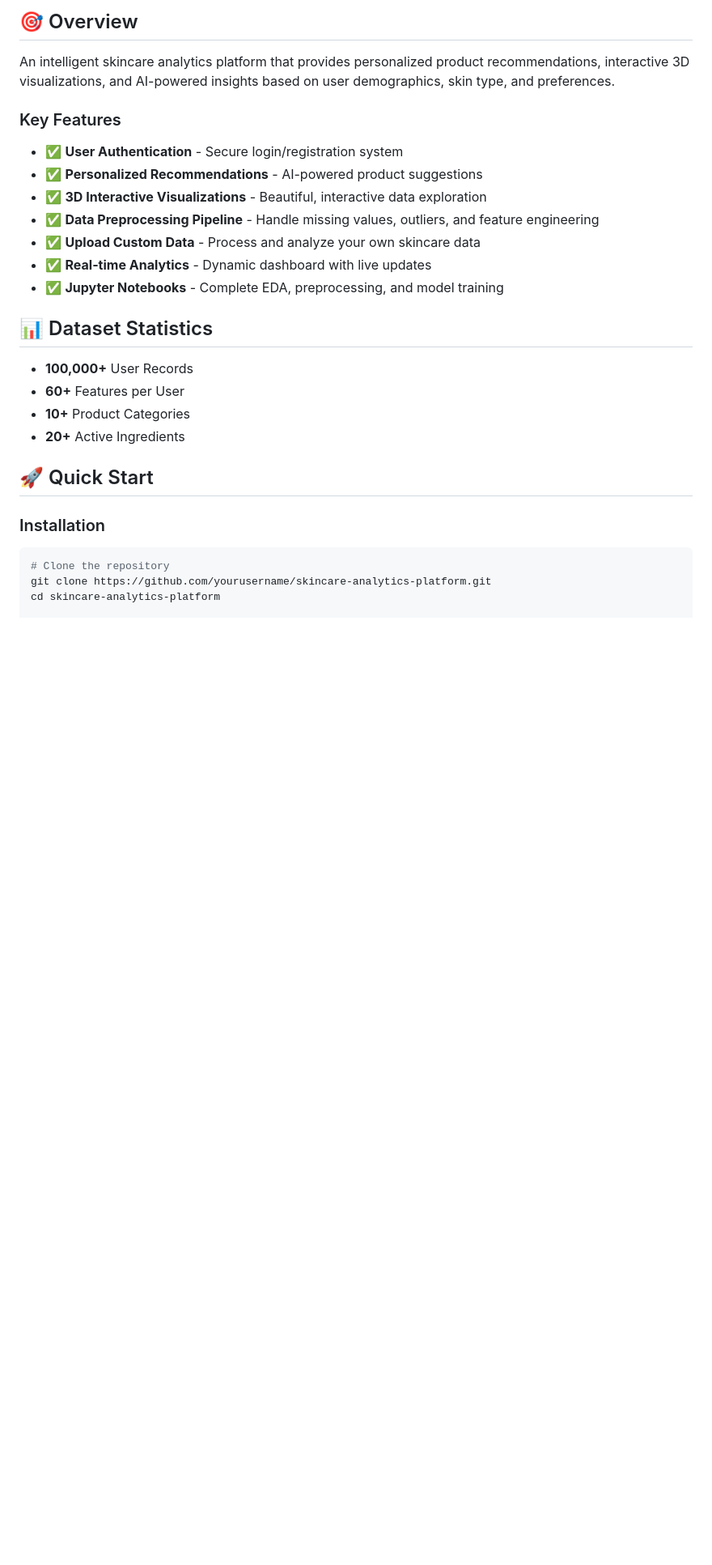
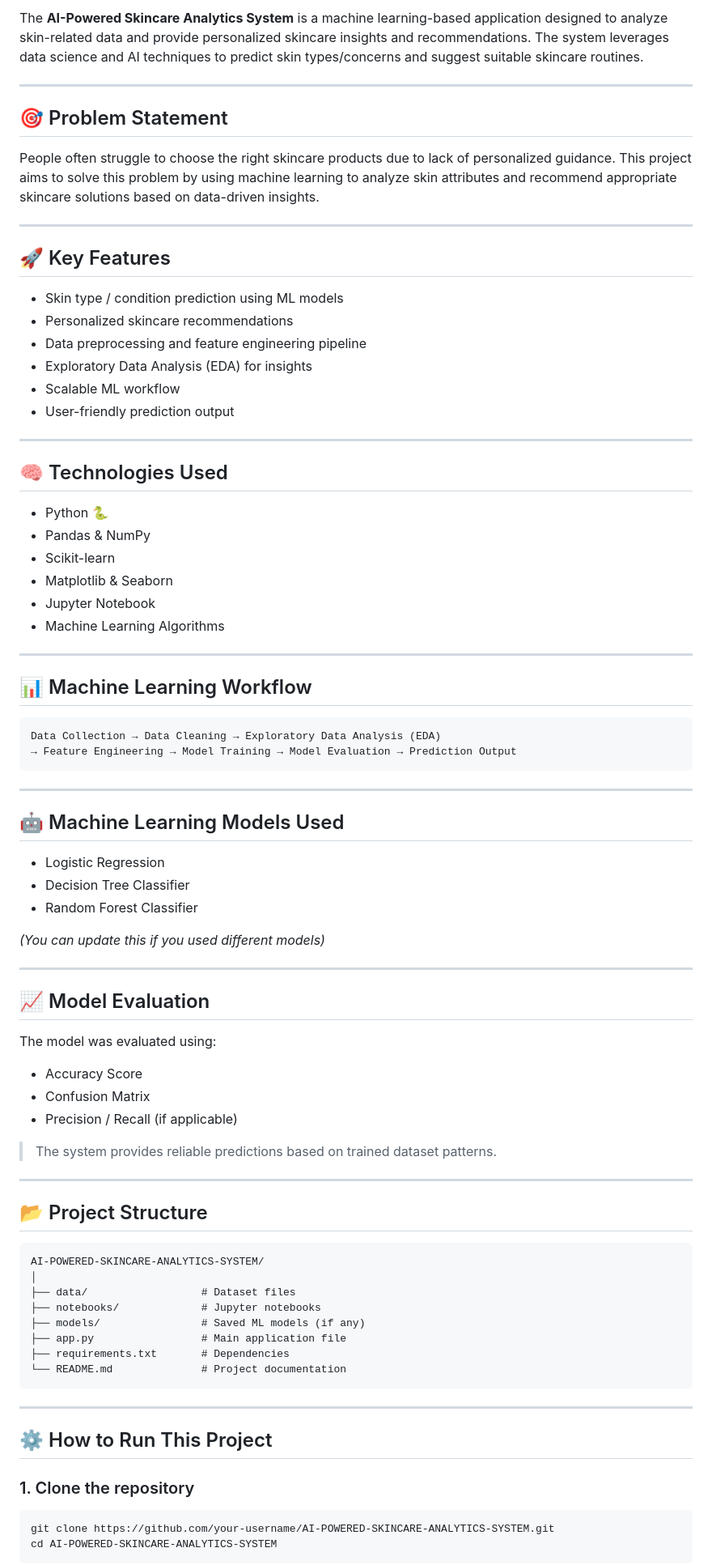
Before and after one commit to wardaadan03-netizen/AI-POWERED-SKINCARE-ANALYTICS-SYSTEM, a Markdown page: README.md, the part around one of its changes. Shown at 81% size. Drawn GitHub-style; blank space fills up the shorter version.

Commit message:
Revise README for AI-Powered Skincare Analytics System
Updated the README to reflect the new project name and structure, and improved clarity on features and usage.

````diff
--- a/README.md
+++ b/README.md
@@ -6,31 +4,88 @@
 
-## 🎯 Overview
+The **AI-Powered Skincare Analytics System** is a machine learning-based application designed to analyze skin-related data and provide personalized skincare insights and recommendations. The system leverages data science and AI techniques to predict skin types/concerns and suggest suitable skincare routines.
 
-An intelligent skincare analytics platform that provides personalized product recommendations, interactive 3D visualizations, and AI-powered insights based on user demographics, skin type, and preferences.
+---
 
-### Key Features
+## 🎯 Problem Statement
 
-- ✅ **User Authentication** - Secure login/registration system
-- ✅ **Personalized Recommendations** - AI-powered product suggestions
-- ✅ **3D Interactive Visualizations** - Beautiful, interactive data exploration
-- ✅ **Data Preprocessing Pipeline** - Handle missing values, outliers, and feature engineering
-- ✅ **Upload Custom Data** - Process and analyze your own skincare data
-- ✅ **Real-time Analytics** - Dynamic dashboard with live updates
-- ✅ **Jupyter Notebooks** - Complete EDA, preprocessing, and model training
+People often struggle to choose the right skincare products due to lack of personalized guidance. This project aims to solve this problem by using machine learning to analyze skin attributes and recommend appropriate skincare solutions based on data-driven insights.
 
-## 📊 Dataset Statistics
+---
 
-- **100,000+** User Records
-- **60+** Features per User
-- **10+** Product Categories
-- **20+** Active Ingredients
+## 🚀 Key Features
 
-## 🚀 Quick Start
+* Skin type / condition prediction using ML models
+* Personalized skincare recommendations
+* Data preprocessing and feature engineering pipeline
+* Exploratory Data Analysis (EDA) for insights
+* Scalable ML workflow
+* User-friendly prediction output
 
-### Installation
+---
+
+## 🧠 Technologies Used
+
+* Python 🐍
+* Pandas & NumPy
+* Scikit-learn
+* Matplotlib & Seaborn
+* Jupyter Notebook
+* Machine Learning Algorithms
+
+---
+
+## 📊 Machine Learning Workflow
+
+```text
+Data Collection → Data Cleaning → Exploratory Data Analysis (EDA)
+→ Feature Engineering → Model Training → Model Evaluation → Prediction Output
+```
+
+---
+
+## 🤖 Machine Learning Models Used
+
+* Logistic Regression
+* Decision Tree Classifier
+* Random Forest Classifier
+
+*(You can update this if you used different models)*
+
+---
+
+## 📈 Model Evaluation
+
+The model was evaluated using:
+
+* Accuracy Score
+* Confusion Matrix
+* Precision / Recall (if applicable)
+
+> The system provides reliable predictions based on trained dataset patterns.
+
+---
+
+## 📂 Project Structure
+
+```
+AI-POWERED-SKINCARE-ANALYTICS-SYSTEM/
+│
+├── data/                  # Dataset files
+├── notebooks/             # Jupyter notebooks
+├── models/                # Saved ML models (if any)
+├── app.py                 # Main application file
+├── requirements.txt       # Dependencies
+└── README.md              # Project documentation
+```
+
+---
+
+## ⚙️ How to Run This Project
+
+### 1. Clone the repository
 
 ```bash
-# Clone the repository
-git clone https://github.com/yourusername/skincare-analytics-platform.git
-cd skincare-analytics-platform
+git clone https://github.com/your-username/AI-POWERED-SKINCARE-ANALYTICS-SYSTEM.git
+cd AI-POWERED-SKINCARE-ANALYTICS-SYSTEM
+```
 
````
Also changed, not shown: other parts of README.md (+36 -116 lines).
